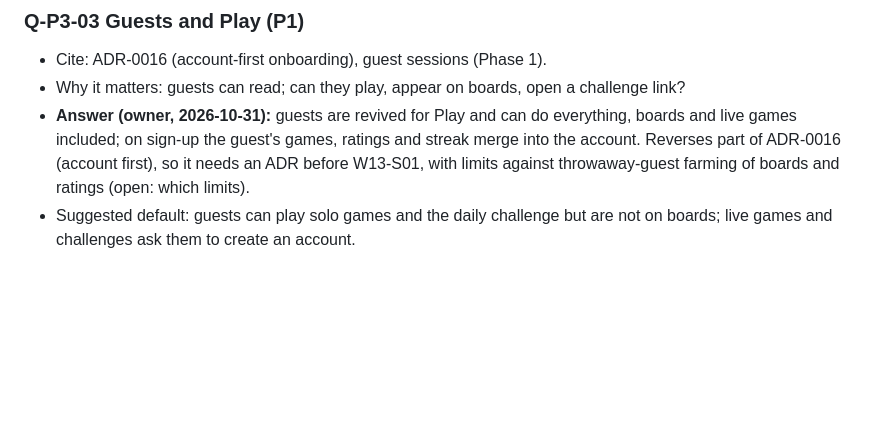
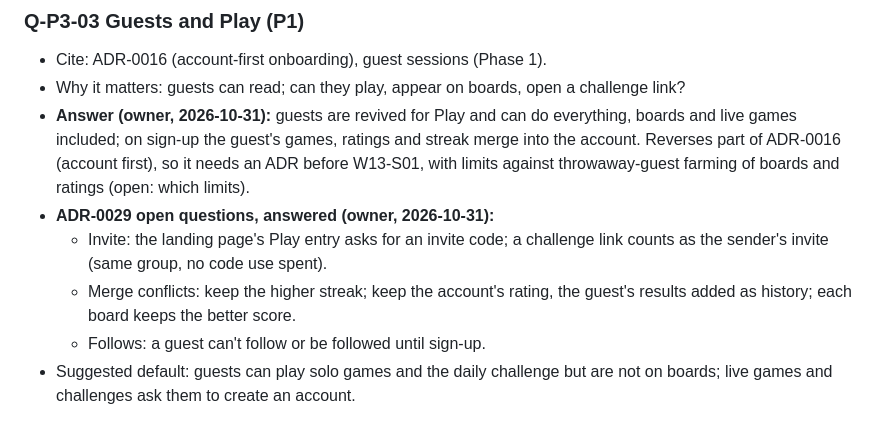
Before and after one commit to RISHIK92/interval, a Markdown page: docs/questions/phase-3.md, the part around the change. Drawn GitHub-style; blank space fills up the shorter version.

Commit message:
Q-P3-03: the owner's answers to ADR-0029's open questions

```diff
--- a/docs/questions/phase-3.md
+++ b/docs/questions/phase-3.md
@@ -26,6 +26,10 @@ Priority: **P0** blocks the week's first slice; **P1** blocks a later slice; **P
 - Cite: ADR-0016 (account-first onboarding), guest sessions (Phase 1).
 - Why it matters: guests can read; can they play, appear on boards, open a challenge link?
 - **Answer (owner, 2026-10-31):** guests are revived for Play and can do everything, boards and live games included; on sign-up the guest's games, ratings and streak merge into the account. Reverses part of ADR-0016 (account first), so it needs an ADR before W13-S01, with limits against throwaway-guest farming of boards and ratings (open: which limits).
+- **ADR-0029 open questions, answered (owner, 2026-10-31):**
+  - Invite: the landing page's Play entry asks for an invite code; a challenge link counts as the sender's invite (same group, no code use spent).
+  - Merge conflicts: keep the higher streak; keep the account's rating, the guest's results added as history; each board keeps the better score.
+  - Follows: a guest can't follow or be followed until sign-up.
 - Suggested default: guests can play solo games and the daily challenge but are not on boards; live games and challenges ask them to create an account.
 
 ## Week 13
```
